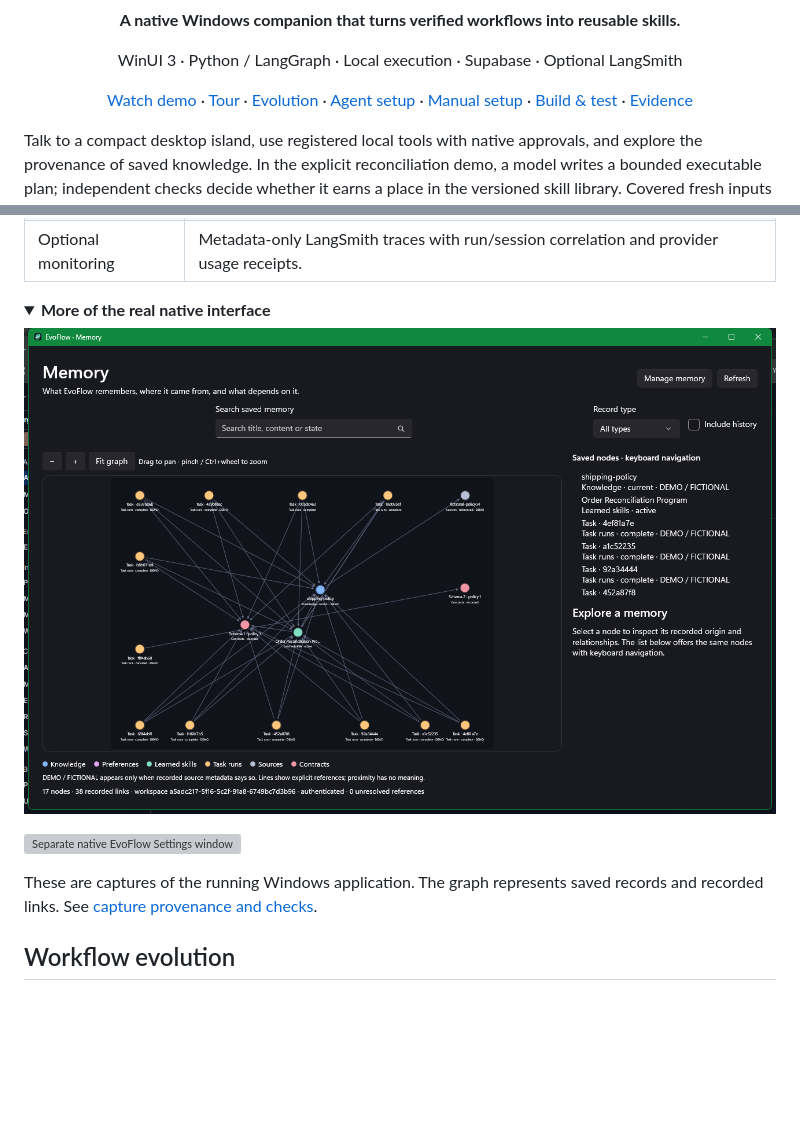
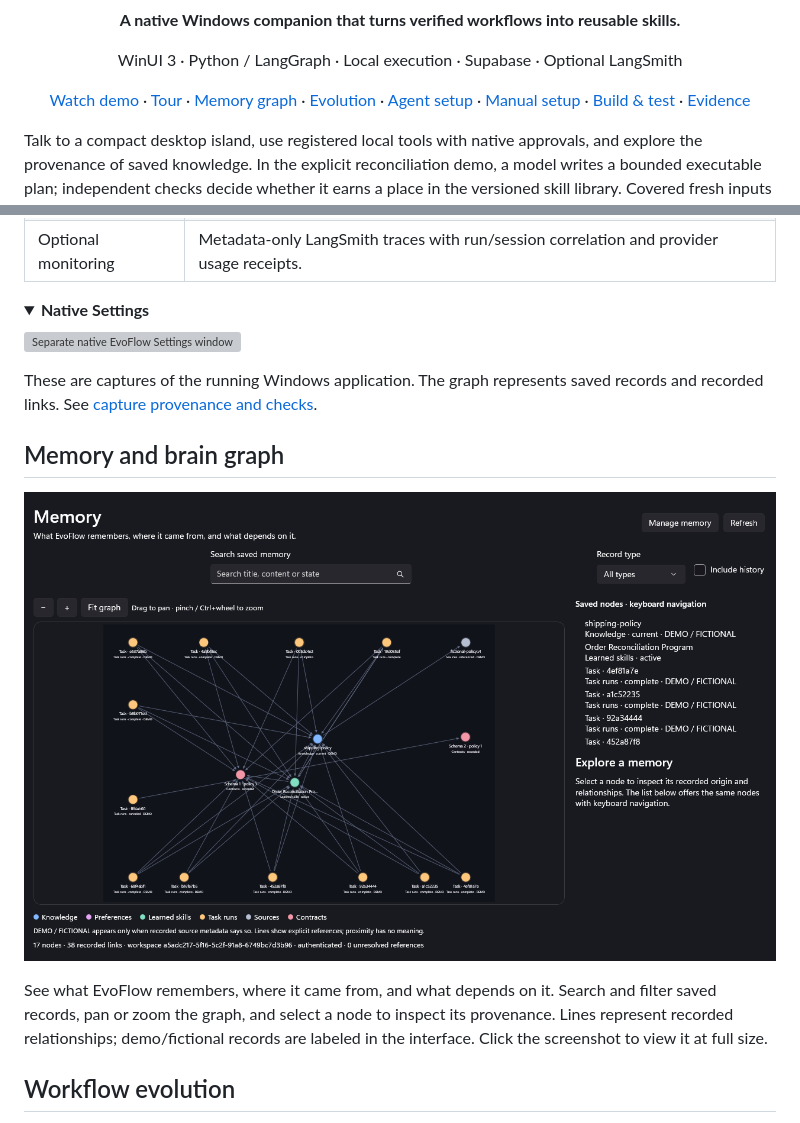
Before and after one commit to NBTON/EvoFlow, a Markdown page: README.md, 2 parts joined by grey strips. Rendered like a GitHub page; pictures changed too: docs/images/native-memory.png; folded sections open; blank space fills up the shorter version; grey boxes are pictures that could not be loaded.

Commit message:
docs: feature native memory graph screenshot

```diff
--- a/README.md
+++ b/README.md
@@ -4,7 +4,7 @@
 <p align="center">WinUI 3 · Python / LangGraph · Local execution · Supabase · Optional LangSmith</p>
 <p align="center">
   <a href="#quick-demo">Watch demo</a> · <a href="#meet-evoflow">Tour</a> ·
-  <a href="#workflow-evolution">Evolution</a> ·
+  <a href="#memory-and-brain-graph">Memory graph</a> · <a href="#workflow-evolution">Evolution</a> ·
   <a href="#set-up-with-your-agent">Agent setup</a> · <a href="#run-from-source">Manual setup</a> ·
   <a href="#validation">Build & test</a> ·
   <a href="#evidence-and-boundaries">Evidence</a>
@@ -50,15 +50,23 @@ and Quit. Windows controls whether its icon appears beside the clock or in overf
 | Optional monitoring | Metadata-only LangSmith traces with run/session correlation and provider usage receipts. |
 
 <details>
-<summary><strong>More of the real native interface</strong></summary>
+<summary><strong>Native Settings</strong></summary>
 
-<p><img src="docs/images/native-memory.png" width="1000" alt="Native Memory explorer showing saved records and recorded relationships"></p>
 <p><img src="docs/images/native-settings.png" width="520" alt="Separate native EvoFlow Settings window"></p>
 
 These are captures of the running Windows application. The graph represents
 saved records and recorded links. See [capture provenance and checks](docs/BRANDING-MONITORING-VERIFICATION-2026-10-31.md).
 
 </details>
+
+## Memory and brain graph
+
+[![EvoFlow Memory explorer: knowledge, learned skills, task runs, sources and contracts connected by recorded relationships.](docs/images/native-memory.png)](docs/images/native-memory.png)
+
+See what EvoFlow remembers, where it came from, and what depends on it. Search
+and filter saved records, pan or zoom the graph, and select a node to inspect its
+provenance. Lines represent recorded relationships; demo/fictional records are
+labeled in the interface. Click the screenshot to view it at full size.
 
 ## Workflow evolution
 
```
